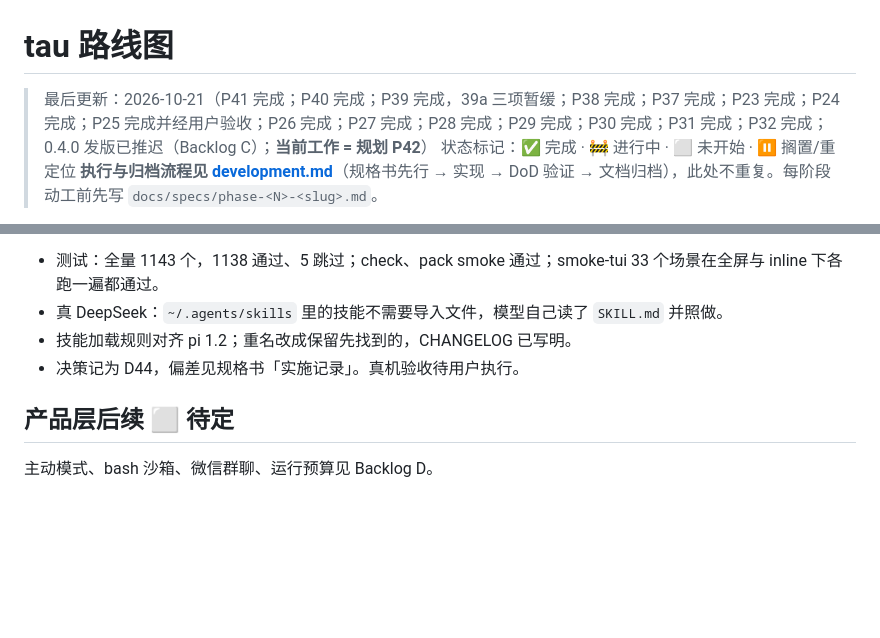
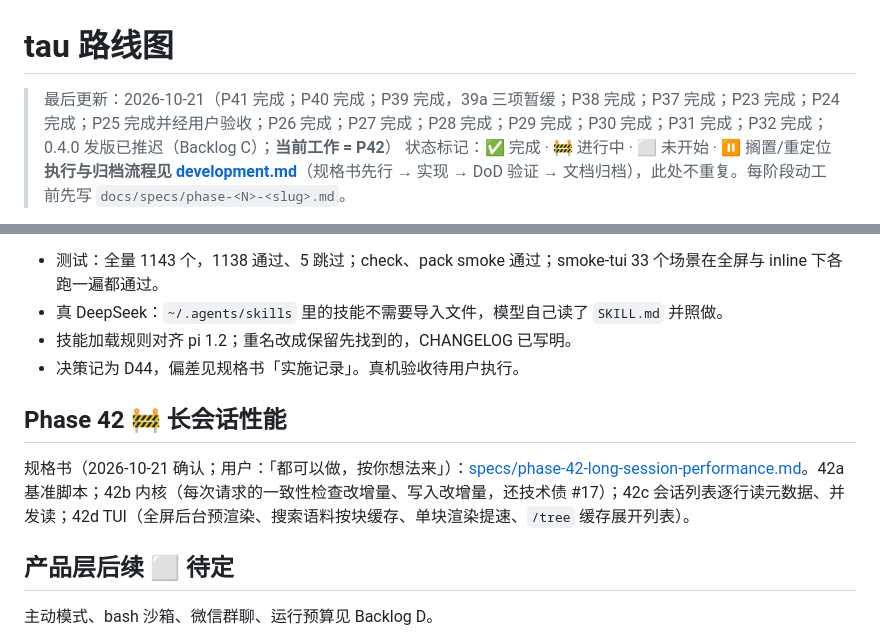
Before and after one commit to yophon/tau, a Markdown page: docs/roadmap.md, 2 parts joined by grey strips. Drawn GitHub-style; blank space fills up the shorter version.

Commit message:
docs: P42 spec (long-session performance)
Co-Authored-By: Claude Opus 5.5 <noreply@anthropic.com>

```diff
--- a/docs/roadmap.md
+++ b/docs/roadmap.md
@@ -1,6 +1,6 @@
 # tau 路线图
 
-> 最后更新：2026-10-21（P41 完成；P40 完成；P39 完成，39a 三项暂缓；P38 完成；P37 完成；P23 完成；P24 完成；P25 完成并经用户验收；P26 完成；P27 完成；P28 完成；P29 完成；P30 完成；P31 完成；P32 完成；0.4.0 发版已推迟（Backlog C）；**当前工作 = 规划 P42**）
+> 最后更新：2026-10-21（P41 完成；P40 完成；P39 完成，39a 三项暂缓；P38 完成；P37 完成；P23 完成；P24 完成；P25 完成并经用户验收；P26 完成；P27 完成；P28 完成；P29 完成；P30 完成；P31 完成；P32 完成；0.4.0 发版已推迟（Backlog C）；**当前工作 = P42**）
 > 状态标记：✅ 完成 · 🚧 进行中 · ⬜ 未开始 · ⏸ 搁置/重定位
 > **执行与归档流程见 [development.md](development.md)**（规格书先行 → 实现 → DoD 验证 → 文档归档），此处不重复。每阶段动工前先写 `docs/specs/phase-<N>-<slug>.md`。
 
@@ -351,6 +351,10 @@ tau 当前只有一个 Agent，因此多个聊天共享上下文并由扩展 FIF
 - 技能加载规则对齐 pi 1.2；重名改成保留先找到的，CHANGELOG 已写明。
 - 决策记为 D44，偏差见规格书「实施记录」。真机验收待用户执行。
 
+## Phase 42 🚧 长会话性能
+
+规格书（2026-10-21 确认；用户：「都可以做，按你想法来」）：[specs/phase-42-long-session-performance.md](specs/phase-42-long-session-performance.md)。42a 基准脚本；42b 内核（每次请求的一致性检查改增量、写入改增量，还技术债 #17）；42c 会话列表逐行读元数据、并发读；42d TUI（全屏后台预渲染、搜索语料按块缓存、单块渲染提速、`/tree` 缓存展开列表）。
+
 ## 产品层后续 ⬜ 待定
 
 主动模式、bash 沙箱、微信群聊、运行预算见 Backlog D。
```
Also changed, not shown: docs/specs/phase-42-long-session-performance.md (added, +89 -0 lines).
